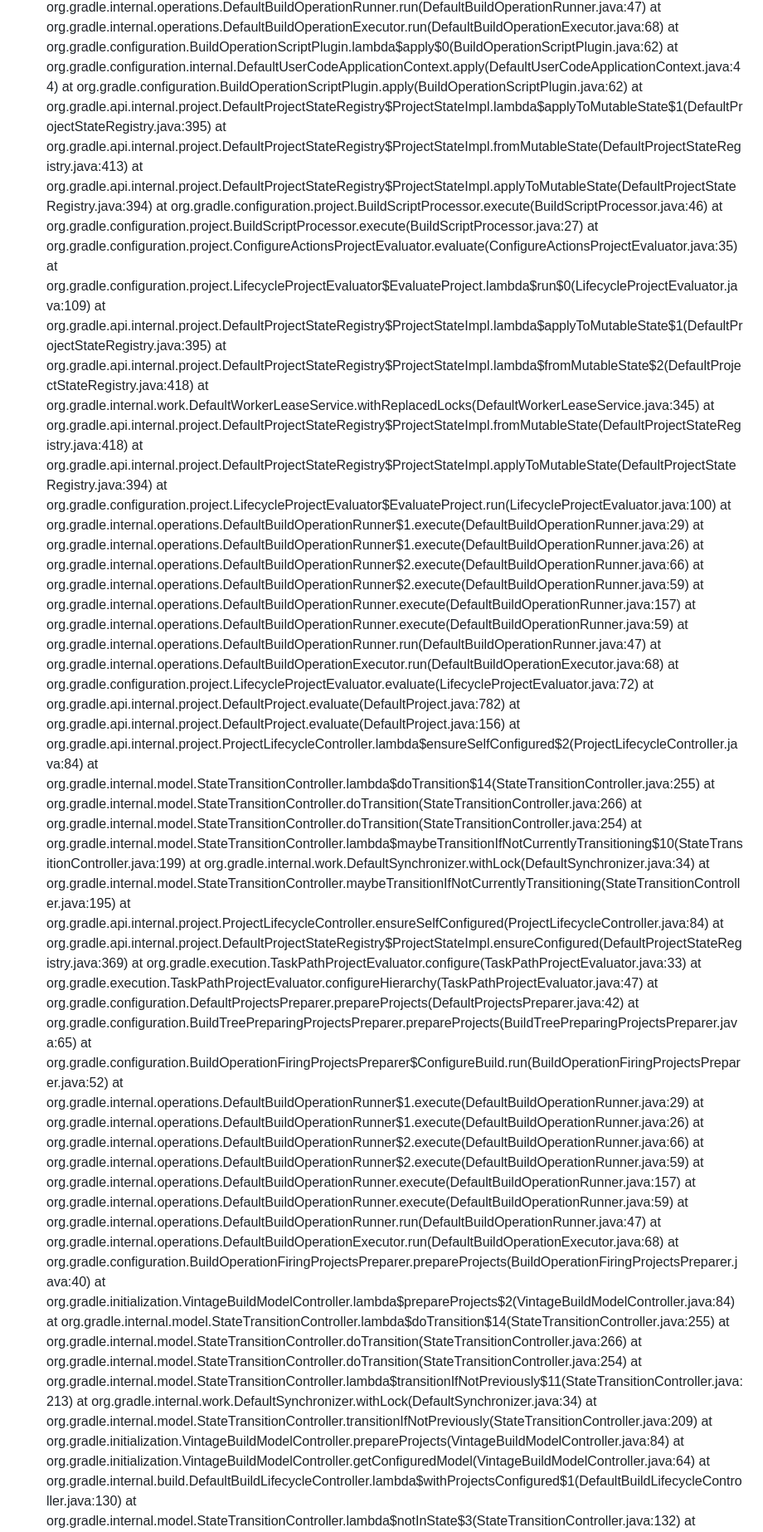
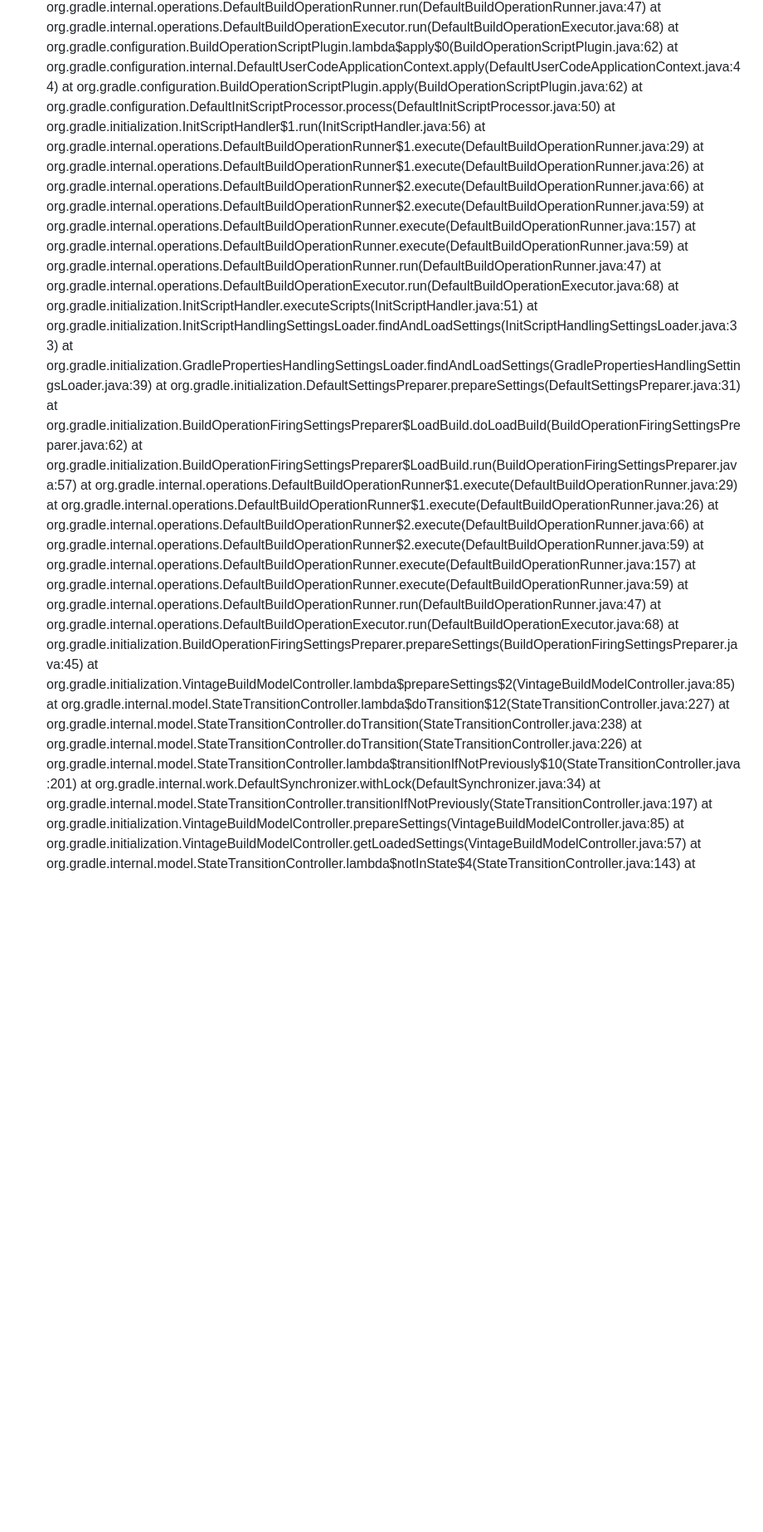
Before and after one commit to 100-danong/html-test, a Markdown page: README.md, the part around the change printed below. Shown: that part at 83% size. GitHub-like rendering; blank space fills up the shorter version.

```diff
--- a/README.md
+++ b/README.md
@@ -53,19 +39,8 @@ java.lang.NoClassDefFoundError: org/gradle/api/plugins/MavenPlugin
 	at org.gradle.configuration.BuildOperationScriptPlugin.lambda$apply$0(BuildOperationScriptPlugin.java:62)
 	at org.gradle.configuration.internal.DefaultUserCodeApplicationContext.apply(DefaultUserCodeApplicationContext.java:44)
 	at org.gradle.configuration.BuildOperationScriptPlugin.apply(BuildOperationScriptPlugin.java:62)
-	at org.gradle.api.internal.project.DefaultProjectStateRegistry$ProjectStateImpl.lambda$applyToMutableState$1(DefaultProjectStateRegistry.java:395)
-	at org.gradle.api.internal.project.DefaultProjectStateRegistry$ProjectStateImpl.fromMutableState(DefaultProjectStateRegistry.java:413)
-	at org.gradle.api.internal.project.DefaultProjectStateRegistry$ProjectStateImpl.applyToMutableState(DefaultProjectStateRegistry.java:394)
-	at org.gradle.configuration.project.BuildScriptProcessor.execute(BuildScriptProcessor.java:46)
-	at org.gradle.configuration.project.BuildScriptProcessor.execute(BuildScriptProcessor.java:27)
-	at org.gradle.configuration.project.ConfigureActionsProjectEvaluator.evaluate(ConfigureActionsProjectEvaluator.java:35)
-	at org.gradle.configuration.project.LifecycleProjectEvaluator$EvaluateProject.lambda$run$0(LifecycleProjectEvaluator.java:109)
-	at org.gradle.api.internal.project.DefaultProjectStateRegistry$ProjectStateImpl.lambda$applyToMutableState$1(DefaultProjectStateRegistry.java:395)
-	at org.gradle.api.internal.project.DefaultProjectStateRegistry$ProjectStateImpl.lambda$fromMutableState$2(DefaultProjectStateRegistry.java:418)
-	at org.gradle.internal.work.DefaultWorkerLeaseService.withReplacedLocks(DefaultWorkerLeaseService.java:345)
-	at org.gradle.api.internal.project.DefaultProjectStateRegistry$ProjectStateImpl.fromMutableState(DefaultProjectStateRegistry.java:418)
-	at org.gradle.api.internal.project.DefaultProjectStateRegistry$ProjectStateImpl.applyToMutableState(DefaultProjectStateRegistry.java:394)
-	at org.gradle.configuration.project.LifecycleProjectEvaluator$EvaluateProject.run(LifecycleProjectEvaluator.java:100)
+	at org.gradle.configuration.DefaultInitScriptProcessor.process(DefaultInitScriptProcessor.java:50)
+	at org.gradle.initialization.InitScriptHandler$1.run(InitScriptHandler.java:56)
 	at org.gradle.internal.operations.DefaultBuildOperationRunner$1.execute(DefaultBuildOperationRunner.java:29)
 	at org.gradle.internal.operations.DefaultBuildOperationRunner$1.execute(DefaultBuildOperationRunner.java:26)
 	at org.gradle.internal.operations.DefaultBuildOperationRunner$2.execute(DefaultBuildOperationRunner.java:66)
@@ -74,23 +49,12 @@ java.lang.NoClassDefFoundError: org/gradle/api/plugins/MavenPlugin
 	at org.gradle.internal.operations.DefaultBuildOperationRunner.execute(DefaultBuildOperationRunner.java:59)
 	at org.gradle.internal.operations.DefaultBuildOperationRunner.run(DefaultBuildOperationRunner.java:47)
 	at org.gradle.internal.operations.DefaultBuildOperationExecutor.run(DefaultBuildOperationExecutor.java:68)
-	at org.gradle.configuration.project.LifecycleProjectEvaluator.evaluate(LifecycleProjectEvaluator.java:72)
-	at org.gradle.api.internal.project.DefaultProject.evaluate(DefaultProject.java:782)
-	at org.gradle.api.internal.project.DefaultProject.evaluate(DefaultProject.java:156)
-	at org.gradle.api.internal.project.ProjectLifecycleController.lambda$ensureSelfConfigured$2(ProjectLifecycleController.java:84)
-	at org.gradle.internal.model.StateTransitionController.lambda$doTransition$14(StateTransitionController.java:255)
-	at org.gradle.internal.model.StateTransitionController.doTransition(StateTransitionController.java:266)
-	at org.gradle.internal.model.StateTransitionController.doTransition(StateTransitionController.java:254)
-	at org.gradle.internal.model.StateTransitionController.lambda$maybeTransitionIfNotCurrentlyTransitioning$10(StateTransitionController.java:199)
-	at org.gradle.internal.work.DefaultSynchronizer.withLock(DefaultSynchronizer.java:34)
-	at org.gradle.internal.model.StateTransitionController.maybeTransitionIfNotCurrentlyTransitioning(StateTransitionController.java:195)
-	at org.gradle.api.internal.project.ProjectLifecycleController.ensureSelfConfigured(ProjectLifecycleController.java:84)
-	at org.gradle.api.internal.project.DefaultProjectStateRegistry$ProjectStateImpl.ensureConfigured(DefaultProjectStateRegistry.java:369)
-	at org.gradle.execution.TaskPathProjectEvaluator.configure(TaskPathProjectEvaluator.java:33)
-	at org.gradle.execution.TaskPathProjectEvaluator.configureHierarchy(TaskPathProjectEvaluator.java:47)
-	at org.gradle.configuration.DefaultProjectsPreparer.prepareProjects(DefaultProjectsPreparer.java:42)
-	at org.gradle.configuration.BuildTreePreparingProjectsPreparer.prepareProjects(BuildTreePreparingProjectsPreparer.java:65)
-	at org.gradle.configuration.BuildOperationFiringProjectsPreparer$ConfigureBuild.run(BuildOperationFiringProjectsPreparer.java:52)
+	at org.gradle.initialization.InitScriptHandler.executeScripts(InitScriptHandler.java:51)
+	at org.gradle.initialization.InitScriptHandlingSettingsLoader.findAndLoadSettings(InitScriptHandlingSettingsLoader.java:33)
+	at org.gradle.initialization.GradlePropertiesHandlingSettingsLoader.findAndLoadSettings(GradlePropertiesHandlingSettingsLoader.java:39)
+	at org.gradle.initialization.DefaultSettingsPreparer.prepareSettings(DefaultSettingsPreparer.java:31)
+	at org.gradle.initialization.BuildOperationFiringSettingsPreparer$LoadBuild.doLoadBuild(BuildOperationFiringSettingsPreparer.java:62)
+	at org.gradle.initialization.BuildOperationFiringSettingsPreparer$LoadBuild.run(BuildOperationFiringSettingsPreparer.java:57)
 	at org.gradle.internal.operations.DefaultBuildOperationRunner$1.execute(DefaultBuildOperationRunner.java:29)
 	at org.gradle.internal.operations.DefaultBuildOperationRunner$1.execute(DefaultBuildOperationRunner.java:26)
 	at org.gradle.internal.operations.DefaultBuildOperationRunner$2.execute(DefaultBuildOperationRunner.java:66)
@@ -99,16 +63,15 @@ java.lang.NoClassDefFoundError: org/gradle/api/plugins/MavenPlugin
 	at org.gradle.internal.operations.DefaultBuildOperationRunner.execute(DefaultBuildOperationRunner.java:59)
 	at org.gradle.internal.operations.DefaultBuildOperationRunner.run(DefaultBuildOperationRunner.java:47)
 	at org.gradle.internal.operations.DefaultBuildOperationExecutor.run(DefaultBuildOperationExecutor.java:68)
-	at org.gradle.configuration.BuildOperationFiringProjectsPreparer.prepareProjects(BuildOperationFiringProjectsPreparer.java:40)
-	at org.gradle.initialization.VintageBuildModelController.lambda$prepareProjects$2(VintageBuildModelController.java:84)
-	at org.gradle.internal.model.StateTransitionController.lambda$doTransition$14(StateTransitionController.java:255)
-	at org.gradle.internal.model.StateTransitionController.doTransition(StateTransitionController.java:266)
-	at org.gradle.internal.model.StateTransitionController.doTransition(StateTransitionController.java:254)
-	at org.gradle.internal.model.StateTransitionController.lambda$transitionIfNotPreviously$11(StateTransitionController.java:213)
+	at org.gradle.initialization.BuildOperationFiringSettingsPreparer.prepareSettings(BuildOperationFiringSettingsPreparer.java:45)
+	at org.gradle.initialization.VintageBuildModelController.lambda$prepareSettings$2(VintageBuildModelController.java:85)
+	at org.gradle.internal.model.StateTransitionController.lambda$doTransition$12(StateTransitionController.java:227)
+	at org.gradle.internal.model.StateTransitionController.doTransition(StateTransitionController.java:238)
+	at org.gradle.internal.model.StateTransitionController.doTransition(StateTransitionController.java:226)
+	at org.gradle.internal.model.StateTransitionController.lambda$transitionIfNotPreviously$10(StateTransitionController.java:201)
 	at org.gradle.internal.work.DefaultSynchronizer.withLock(DefaultSynchronizer.java:34)
-	at org.gradle.internal.model.StateTransitionController.transitionIfNotPreviously(StateTransitionController.java:209)
-	at org.gradle.initialization.VintageBuildModelController.prepareProjects(VintageBuildModelController.java:84)
-	at org.gradle.initialization.VintageBuildModelController.getConfiguredModel(VintageBuildModelController.java:64)
-	at org.gradle.internal.build.DefaultBuildLifecycleController.lambda$withProjectsConfigured$1(DefaultBuildLifecycleController.java:130)
-	at org.gradle.internal.model.StateTransitionController.lambda$notInState$3(StateTransitionController.java:132)
+	at org.gradle.internal.model.StateTransitionController.transitionIfNotPreviously(StateTransitionController.java:197)
+	at org.gradle.initialization.VintageBuildModelController.prepareSettings(VintageBuildModelController.java:85)
+	at org.gradle.initialization.VintageBuildModelController.getLoadedSettings(VintageBuildModelController.java:57)
+	at org.gradle.internal.model.StateTransitionController.lambda$notInState$4(StateTransitionController.java:143)
 	at org.gradle.internal.work.DefaultSynchronizer.withLock(DefaultSynchronizer.java:44)
```
Also changed, not shown: other parts of README.md (+81 -74 lines).
